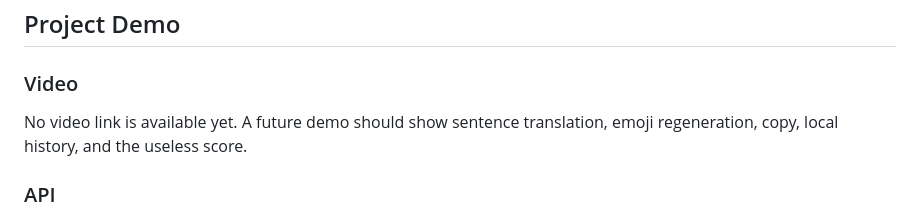
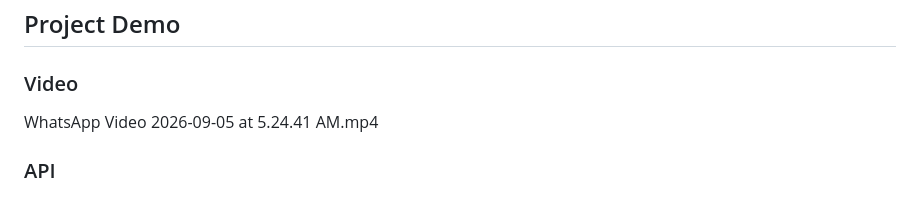
Before and after one commit to mydhilipb4-cell/moodiji, a Markdown page: README.md, the part around the change. GitHub-like rendering.

Commit message:
Add demo video link to README
Updated demo section with video link.

```diff
--- a/README.md
+++ b/README.md
@@ -89,7 +89,7 @@ flowchart LR
 ## Project Demo
 
 ### Video
-No video link is available yet. A future demo should show sentence translation, emoji regeneration, copy, local history, and the useless score.
+WhatsApp Video 2026-09-05 at 5.24.41 AM.mp4
 
 ### API
 - `POST /translate` translates a sentence and returns `translation` and `score`.
```
